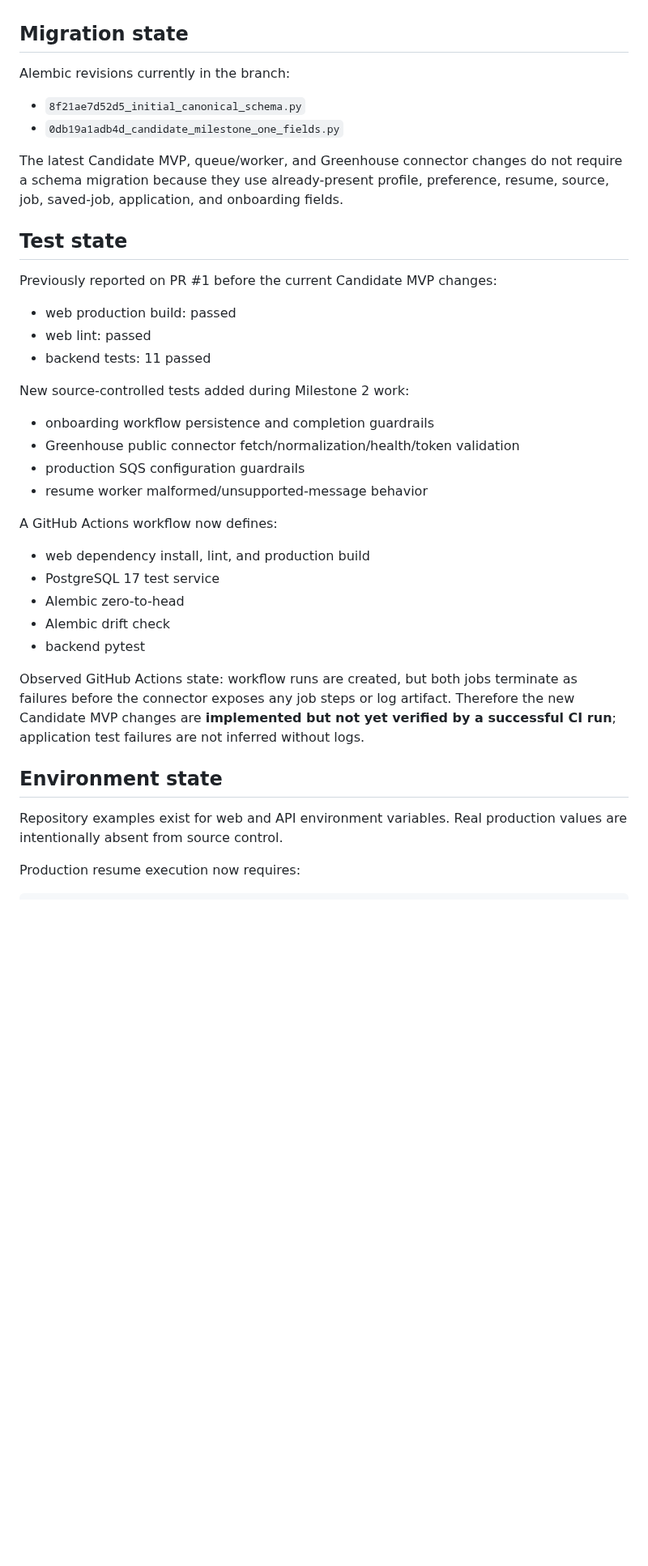
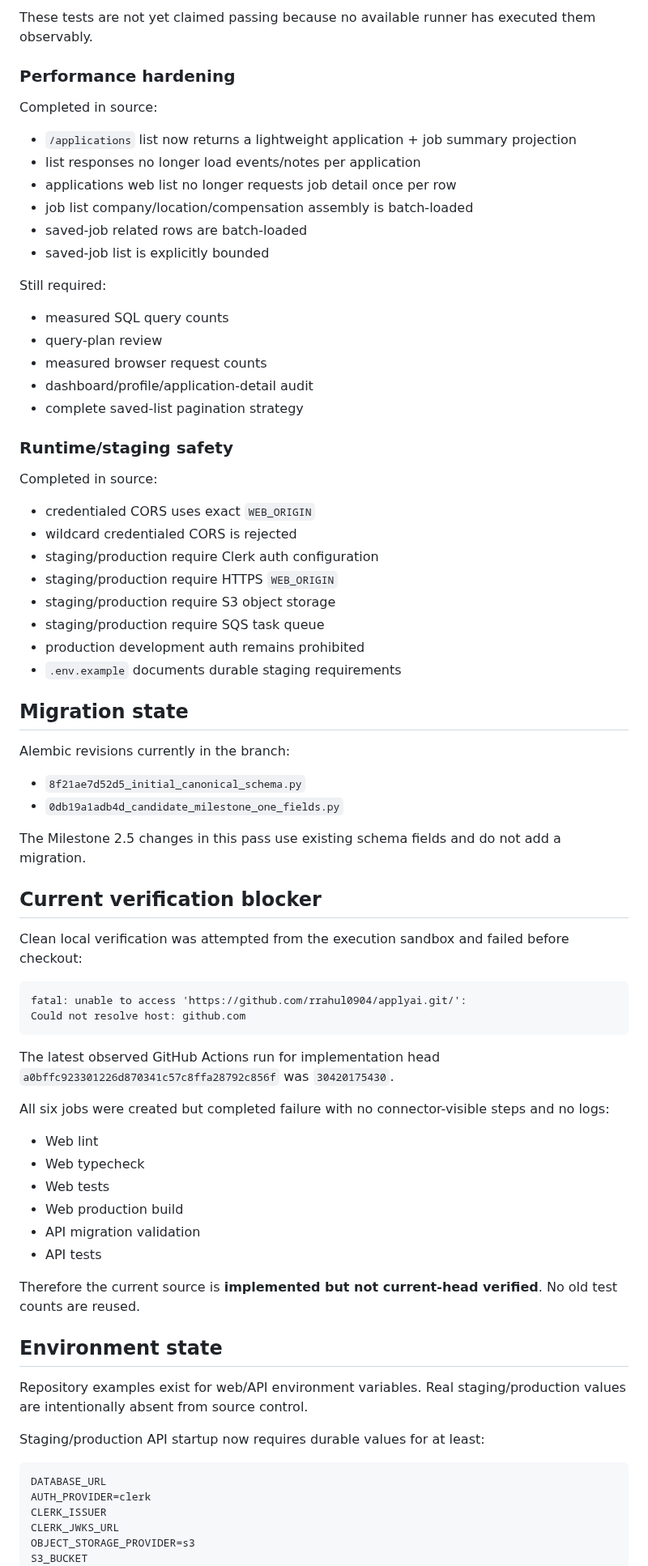
Before and after one commit to rrahul0904/applyai, a Markdown page: docs/CURRENT_REPOSITORY_STATE.md, the part around one of its changes. Shown at 81% size. Drawn GitHub-style; blank space fills up the shorter version.

Commit message:
Refresh current repository state for Milestone 2.5

````diff
--- a/docs/CURRENT_REPOSITORY_STATE.md
+++ b/docs/CURRENT_REPOSITORY_STATE.md
@@ -65,3 +104,36 @@ Implemented in source control:
+These tests are not yet claimed passing because no available runner has executed them observably.
+
+### Performance hardening
+
+Completed in source:
+
+- `/applications` list now returns a lightweight application + job summary projection
+- list responses no longer load events/notes per application
+- applications web list no longer requests job detail once per row
+- job list company/location/compensation assembly is batch-loaded
+- saved-job related rows are batch-loaded
+- saved-job list is explicitly bounded
+
+Still required:
+
+- measured SQL query counts
+- query-plan review
+- measured browser request counts
+- dashboard/profile/application-detail audit
+- complete saved-list pagination strategy
+
+### Runtime/staging safety
+
+Completed in source:
+
+- credentialed CORS uses exact `WEB_ORIGIN`
+- wildcard credentialed CORS is rejected
+- staging/production require Clerk auth configuration
+- staging/production require HTTPS `WEB_ORIGIN`
+- staging/production require S3 object storage
+- staging/production require SQS task queue
+- production development auth remains prohibited
+- `.env.example` documents durable staging requirements
 
 ## Migration state
 
@@ -70,38 +142,41 @@ Alembic revisions currently in the branch:
 - `8f21ae7d52d5_initial_canonical_schema.py`
 - `0db19a1adb4d_candidate_milestone_one_fields.py`
 
-The latest Candidate MVP, queue/worker, and Greenhouse connector changes do not require a schema migration because they use already-present profile, preference, resume, source, job, saved-job, application, and onboarding fields.
+The Milestone 2.5 changes in this pass use existing schema fields and do not add a migration.
 
-## Test state
+## Current verification blocker
 
-Previously reported on PR #1 before the current Candidate MVP changes:
+Clean local verification was attempted from the execution sandbox and failed before checkout:
 
-- web production build: passed
-- web lint: passed
-- backend tests: 11 passed
+```text
+fatal: unable to access 'https://github.com/rrahul0904/applyai.git/':
+Could not resolve host: github.com
+```
 
-New source-controlled tests added during Milestone 2 work:
+The latest observed GitHub Actions run for implementation head `a0bffc923301226d870341c57c8ffa28792c856f` was `30420175430`.
 
-- onboarding workflow persistence and completion guardrails
-- Greenhouse public connector fetch/normalization/health/token validation
-- production SQS configuration guardrails
-- resume worker malformed/unsupported-message behavior
+All six jobs were created but completed failure with no connector-visible steps and no logs:
 
-A GitHub Actions workflow now defines:
+- Web lint
+- Web typecheck
+- Web tests
+- Web production build
+- API migration validation
+- API tests
 
-- web dependency install, lint, and production build
-- PostgreSQL 17 test service
-- Alembic zero-to-head
-- Alembic drift check
-- backend pytest
-
-Observed GitHub Actions state: workflow runs are created, but both jobs terminate as failures before the connector exposes any job steps or log artifact. Therefore the new Candidate MVP changes are **implemented but not yet verified by a successful CI run**; application test failures are not inferred without logs.
+Therefore the current source is **implemented but not current-head verified**. No old test counts are reused.
 
 ## Environment state
 
-Repository examples exist for web and API environment variables. Real production values are intentionally absent from source control.
+Repository examples exist for web/API environment variables. Real staging/production values are intentionally absent from source control.
 
-Production resume execution now requires:
+Staging/production API startup now requires durable values for at least:
 
 ```text
+DATABASE_URL
+AUTH_PROVIDER=clerk
+CLERK_ISSUER
+CLERK_JWKS_URL
+OBJECT_STORAGE_PROVIDER=s3
+S3_BUCKET
 TASK_QUEUE_PROVIDER=sqs
````
Also changed, not shown: other parts of docs/CURRENT_REPOSITORY_STATE.md (+84 -55 lines).
